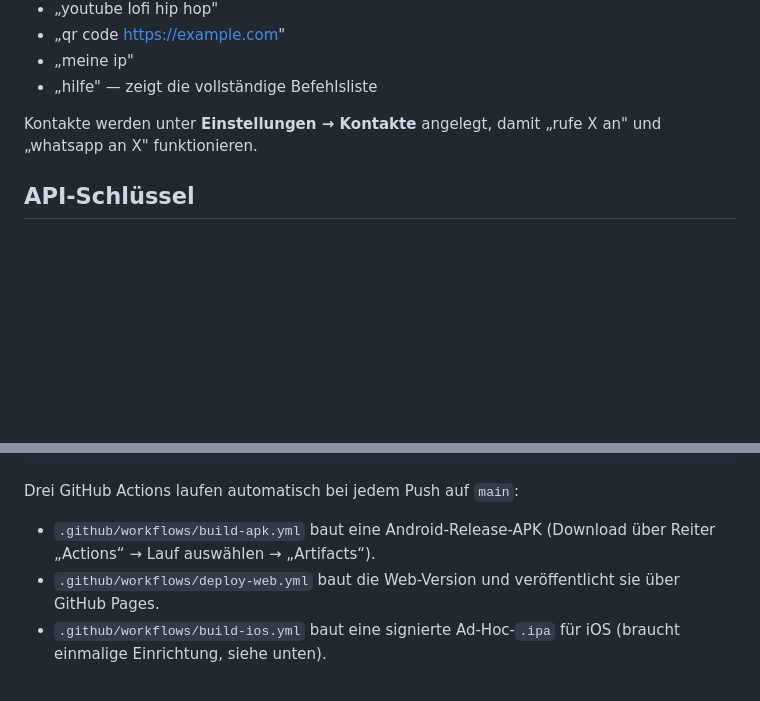
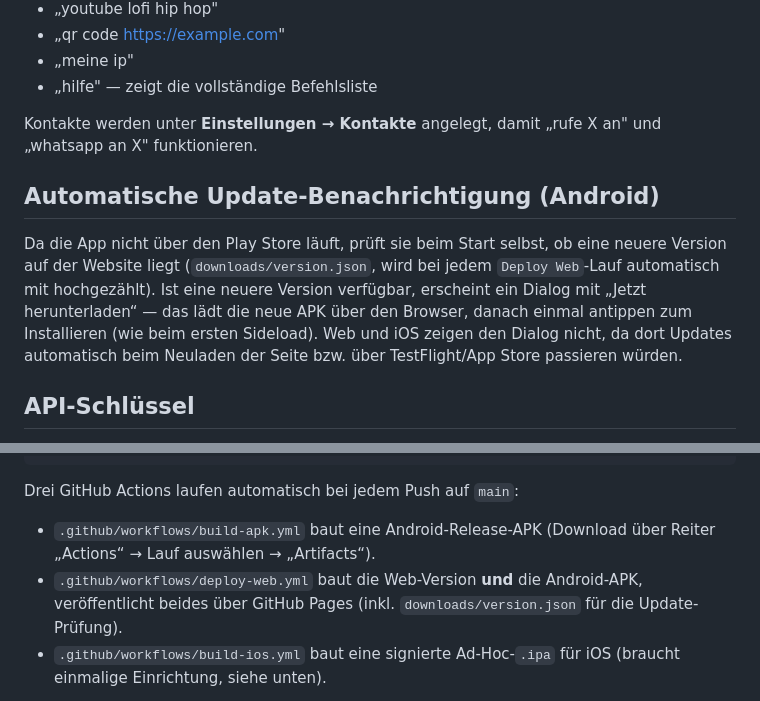
Before and after one commit to ibrahim200832/jarvis-mobile, a Markdown page: README.md, 2 parts joined by grey strips. Rendered like a GitHub page; blank space fills up the shorter version.

Commit message:
Document in-app auto-update check

```diff
--- a/README.md
+++ b/README.md
@@ -52,6 +52,10 @@ Jeder Push auf `main` baut die App automatisch als Website und veröffentlicht s
 
 Kontakte werden unter **Einstellungen → Kontakte** angelegt, damit „rufe X an" und „whatsapp an X" funktionieren.
 
+## Automatische Update-Benachrichtigung (Android)
+
+Da die App nicht über den Play Store läuft, prüft sie beim Start selbst, ob eine neuere Version auf der Website liegt (`downloads/version.json`, wird bei jedem `Deploy Web`-Lauf automatisch mit hochgezählt). Ist eine neuere Version verfügbar, erscheint ein Dialog mit „Jetzt herunterladen“ — das lädt die neue APK über den Browser, danach einmal antippen zum Installieren (wie beim ersten Sideload). Web und iOS zeigen den Dialog nicht, da dort Updates automatisch beim Neuladen der Seite bzw. über TestFlight/App Store passieren würden.
+
 ## API-Schlüssel
 
 - News: https://newsapi.org (kostenloser Free-Plan)
@@ -70,7 +74,7 @@ flutter build ipa --release       # iOS (nur auf macOS, braucht Signing s.u.)
 Drei GitHub Actions laufen automatisch bei jedem Push auf `main`:
 
 - `.github/workflows/build-apk.yml` baut eine Android-Release-APK (Download über Reiter „Actions“ → Lauf auswählen → „Artifacts“).
-- `.github/workflows/deploy-web.yml` baut die Web-Version und veröffentlicht sie über GitHub Pages.
+- `.github/workflows/deploy-web.yml` baut die Web-Version **und** die Android-APK, veröffentlicht beides über GitHub Pages (inkl. `downloads/version.json` für die Update-Prüfung).
 - `.github/workflows/build-ios.yml` baut eine signierte Ad-Hoc-`.ipa` für iOS (braucht einmalige Einrichtung, siehe unten).
 
 **Damit GitHub Pages funktioniert**, muss einmalig in den Repo-Einstellungen aktiviert werden: **Settings → Pages → Build and deployment → Source: „GitHub Actions“** (die Action versucht das automatisch zu setzen, ein manueller Check schadet aber nicht).
```
